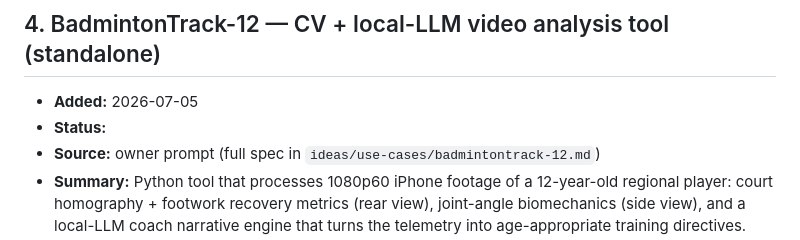
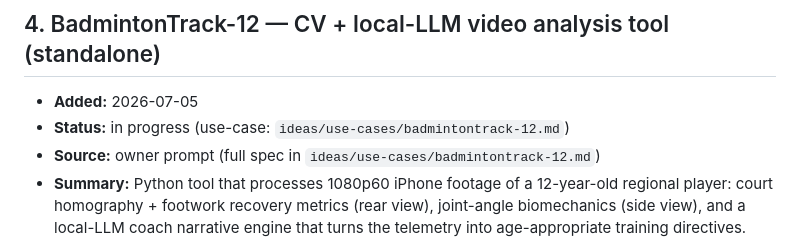
Before and after one commit to sirarthur2479/BadmintonApp, a Markdown page: ideas/pool.md, the part around the change. Rendered like a GitHub page.

Commit message:
chore: mark badmintontrack-12 in progress for intake
Co-Authored-By: Claude Fable 5 <noreply@anthropic.com>
Claude-Session: https://claude.ai/code/session_01Gfqg6f27b9p6VYhMcbHb45

```diff
--- a/ideas/pool.md
+++ b/ideas/pool.md
@@ -56,7 +56,7 @@ this order unless the owner overrides.
 ## 4. BadmintonTrack-12 — CV + local-LLM video analysis tool (standalone)
 
 - **Added:** 2026-07-05
-- **Status:**
+- **Status:** in progress (use-case: `ideas/use-cases/badmintontrack-12.md`)
 - **Source:** owner prompt (full spec in `ideas/use-cases/badmintontrack-12.md`)
 - **Summary:** Python tool that processes 1080p60 iPhone footage of a 12-year-old
   regional player: court homography + footwork recovery metrics (rear view),
```
Also changed, not shown: ideas/use-cases/badmintontrack-12.md (+1 -1 lines).
